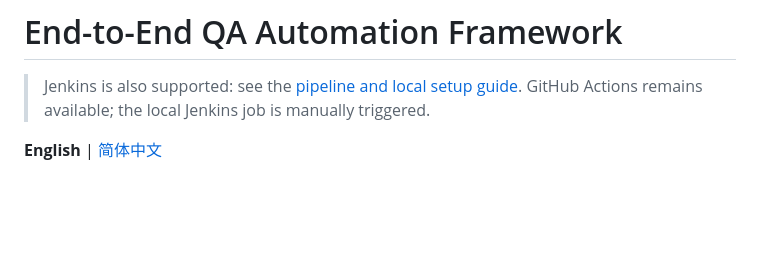
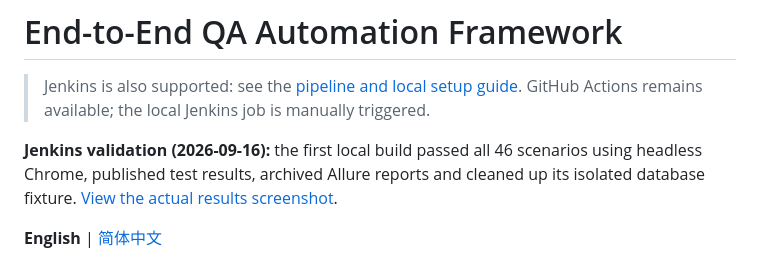
Before and after one commit to LeyuLeyuWang/end-to-end-qa-automation-framework, a Markdown page: README.md, the part around the change. GitHub-like rendering; blank space fills up the shorter version.

Commit message:
docs: record successful Jenkins regression with test evidence

```diff
--- a/README.md
+++ b/README.md
@@ -1,6 +1,8 @@
 # End-to-End QA Automation Framework
 
 > Jenkins is also supported: see the [pipeline and local setup guide](docs/JENKINS.md). GitHub Actions remains available; the local Jenkins job is manually triggered.
+
+**Jenkins validation (2026-09-16):** the first local build passed all 46 scenarios using headless Chrome, published test results, archived Allure reports and cleaned up its isolated database fixture. [View the actual results screenshot](docs/images/jenkins-test-results.png).
 
 **English** | [简体中文](README.zh-CN.md)
 
```
Also changed, not shown: README.zh-CN.md (+2 -0 lines), docs/JENKINS.md (+19 -0 lines), docs/images/jenkins-test-results.png (added), 1 other file.
